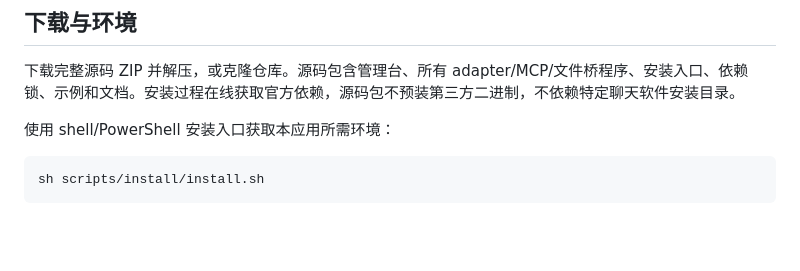
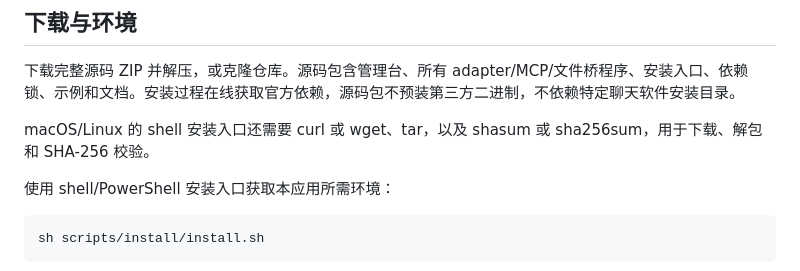
Before and after one commit to yuanchaoao/openclaw-farm-console, a Markdown page: docs/installation.md, the part around the change. Rendered like a GitHub page; blank space fills up the shorter version.

```diff
--- a/docs/installation.md
+++ b/docs/installation.md
@@ -3,6 +3,8 @@
 ## 下载与环境
 
 下载完整源码 ZIP 并解压，或克隆仓库。源码包含管理台、所有 adapter/MCP/文件桥程序、安装入口、依赖锁、示例和文档。安装过程在线获取官方依赖，源码包不预装第三方二进制，不依赖特定聊天软件安装目录。
+
+macOS/Linux 的 shell 安装入口还需要 curl 或 wget、tar，以及 shasum 或 sha256sum，用于下载、解包和 SHA-256 校验。
 
 使用 shell/PowerShell 安装入口获取本应用所需环境：
 
```
Also changed, not shown: docs/first-connection.md (+4 -2 lines).
